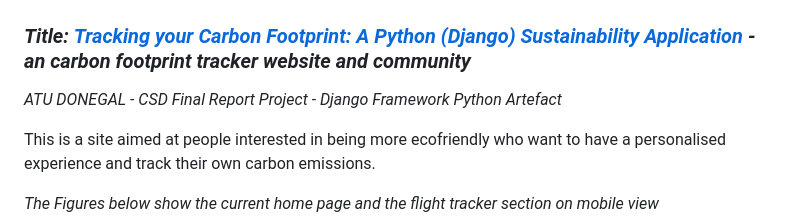
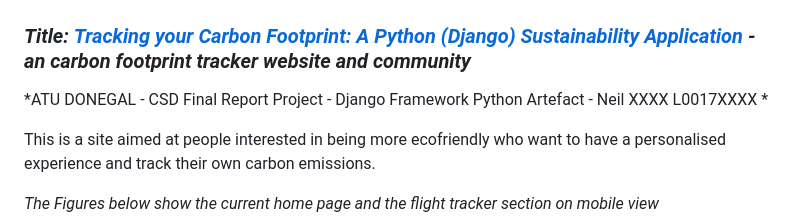
Before and after one commit to NeiloErnesto89/carbonprint, a Markdown page: README.md, the part around the change. Rendered like a GitHub page.

```diff
--- a/README.md
+++ b/README.md
@@ -6,7 +6,7 @@
 
 ### *Title: **[Tracking your Carbon Footprint: A Python (Django) Sustainability Application](https://github.com/NeiloErnesto89/carbonprint)** - an carbon footprint tracker website and community*
 
-*ATU DONEGAL - CSD Final Report Project - Django Framework Python Artefact*
+*ATU DONEGAL - CSD Final Report Project - Django Framework Python Artefact - Neil XXXX L0017XXXX *
 
 This is a site aimed at people interested in being more ecofriendly who want to have a personalised experience and track their own carbon emissions.
 
```
